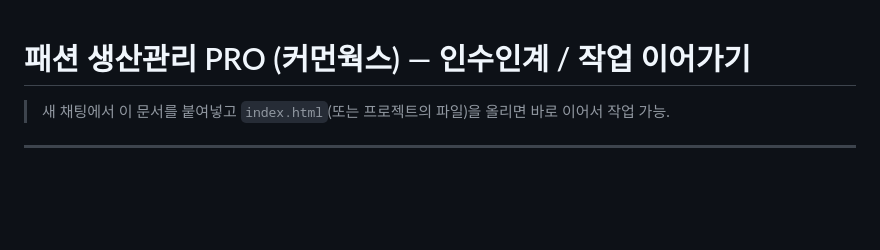
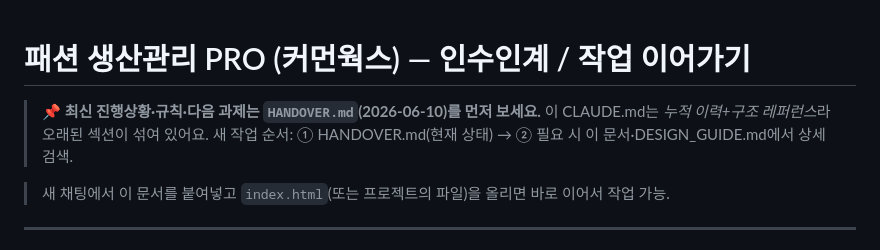
Before and after one commit to subak805-netizen/fpf-manager, a Markdown page: CLAUDE.md, the part around the change. GitHub-like rendering; blank space fills up the shorter version.

Commit message:
CLAUDE.md 상단에 'HANDOVER.md 먼저 보기' 안내 추가 (최신본 혼동 방지)
Co-Authored-By: Claude Opus 4.8 <noreply@anthropic.com>

```diff
--- a/CLAUDE.md
+++ b/CLAUDE.md
@@ -1,4 +1,6 @@
 # 패션 생산관리 PRO (커먼웍스) — 인수인계 / 작업 이어가기
+
+> **📌 최신 진행상황·규칙·다음 과제는 `HANDOVER.md`(2026-06-10)를 먼저 보세요.** 이 CLAUDE.md는 *누적 이력+구조 레퍼런스*라 오래된 섹션이 섞여 있어요. 새 작업 순서: ① HANDOVER.md(현재 상태) → ② 필요 시 이 문서·DESIGN_GUIDE.md에서 상세 검색.
 
 > 새 채팅에서 이 문서를 붙여넣고 `index.html`(또는 프로젝트의 파일)을 올리면 바로 이어서 작업 가능.
 
```
